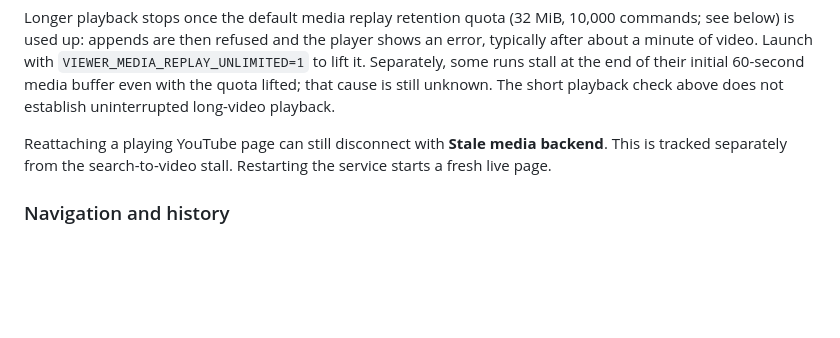
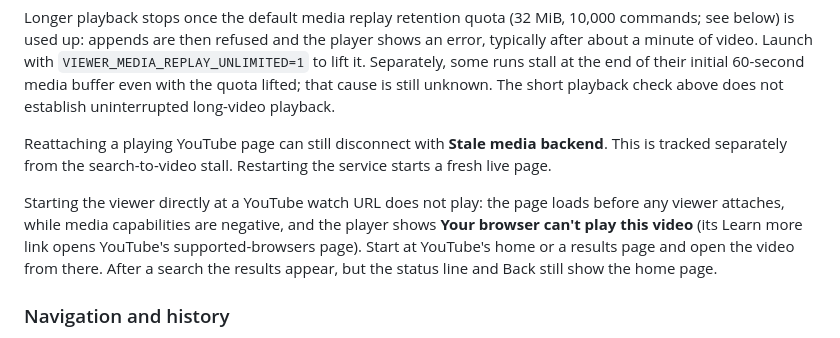
Before and after one commit to ThinkerYzu/mini-runtime, a Markdown page: docs/viewer.md, the part around the change. Drawn GitHub-style; blank space fills up the shorter version.

Commit message:
Note YouTube watch URLs that cannot play when the viewer starts at them (9b7a0)
A session started at a watch URL loads the page before any viewer
attaches, while media capabilities are negative, and YouTube's player
refuses the video (B202). A search also leaves the status and Back at
the home page (B203).

```diff
--- a/docs/viewer.md
+++ b/docs/viewer.md
@@ -89,6 +89,8 @@ Longer playback stops once the default media replay retention quota (32 MiB, 10,
 
 Reattaching a playing YouTube page can still disconnect with **Stale media backend**. This is tracked separately from the search-to-video stall. Restarting the service starts a fresh live page.
 
+Starting the viewer directly at a YouTube watch URL does not play: the page loads before any viewer attaches, while media capabilities are negative, and the player shows **Your browser can't play this video** (its Learn more link opens YouTube's supported-browsers page). Start at YouTube's home or a results page and open the video from there. After a search the results appear, but the status line and Back still show the home page.
+
 ### Navigation and history
 
 Links, forms, `location` assignments, reloads and history traversal can load another document. The driver loads it into a new runtime and switches the viewer after it is ready. Same-document history changes keep the runtime. The service URL and sandbox frame stay on the viewer service throughout.
```
